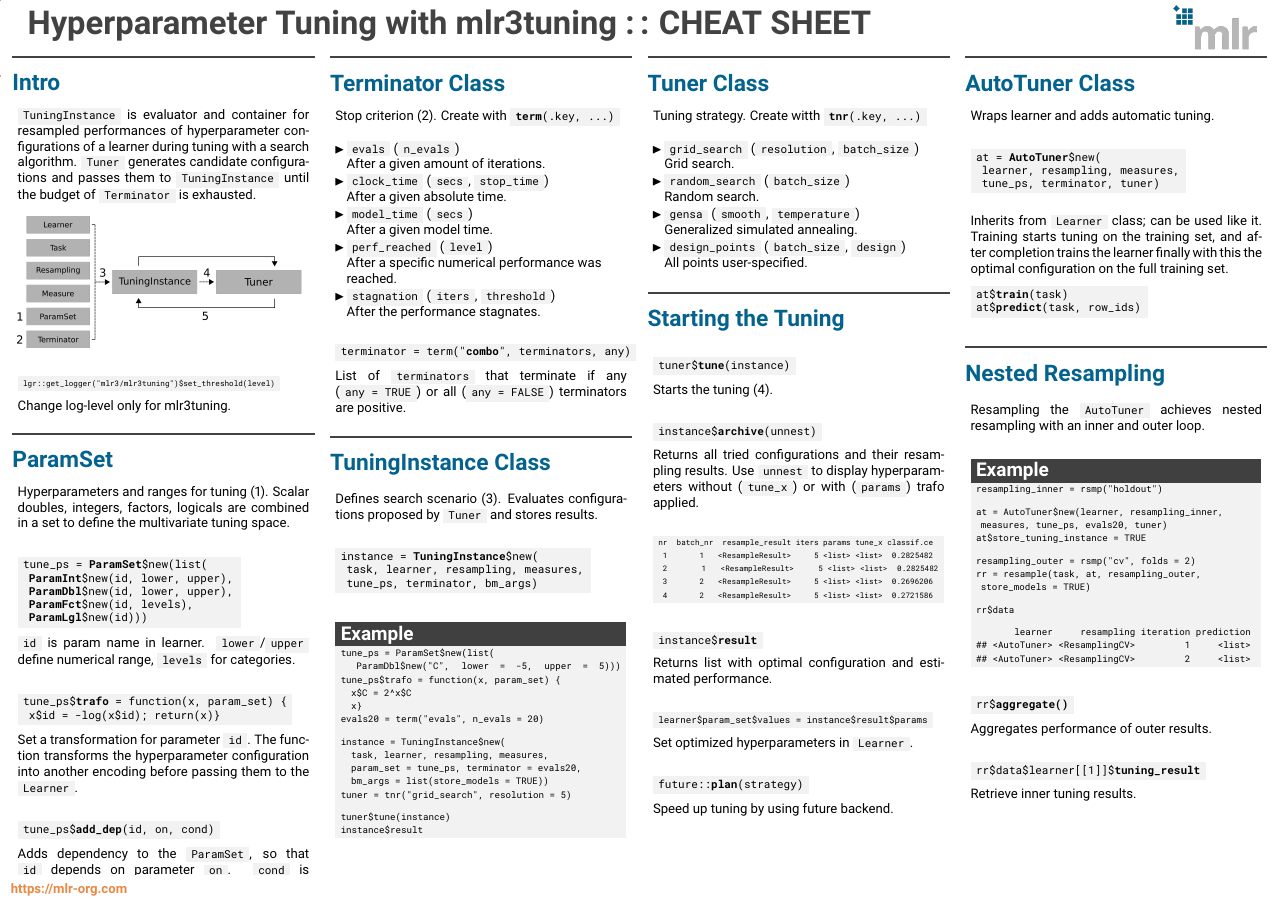
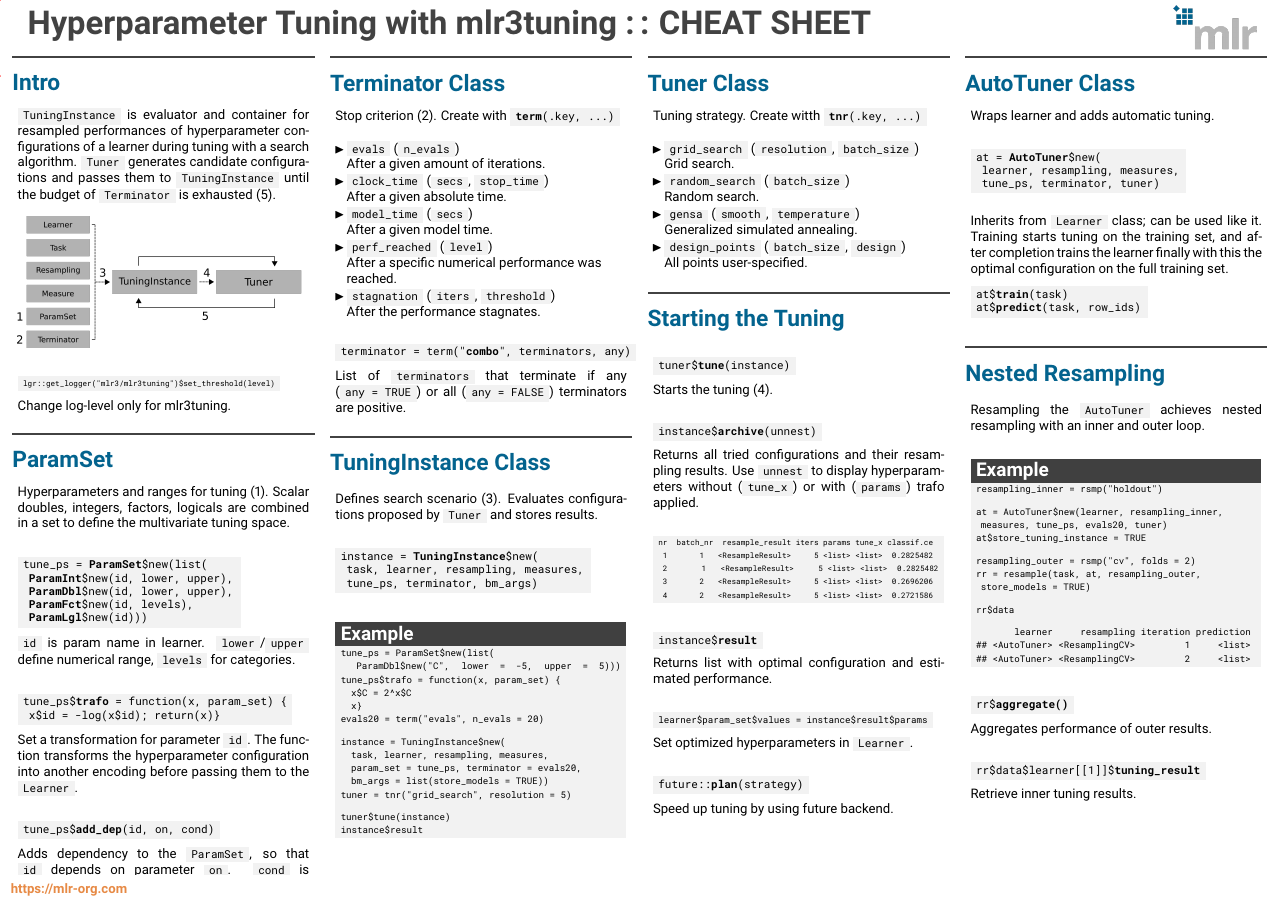
Before and after one commit to mlr-org/mlr3cheatsheets, a LaTeX poster (mlr3tuning/mlr3tuningcheatsheet.tex): the whole page. Compiled offline with pdfLaTeX.

Commit message:
mlr3tuning add number

```diff
--- a/mlr3tuning/mlr3tuningcheatsheet.tex
+++ b/mlr3tuning/mlr3tuningcheatsheet.tex
@@ -83,7 +83,7 @@
 							during tuning with a search algorithm.
                             \codeinline{Tuner} generates candidate configurations
                             and passes them to \codeinline{TuningInstance}
-                            until the budget of \codeinline{Terminator} is exhausted.
+                            until the budget of \codeinline{Terminator} is exhausted (5).
 							\vspace{1em}
 							\\
                             \includegraphics[width=\textwidth]{img/tuning_objects.png}
```
